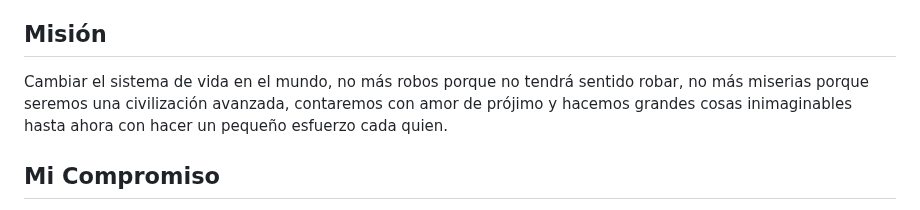
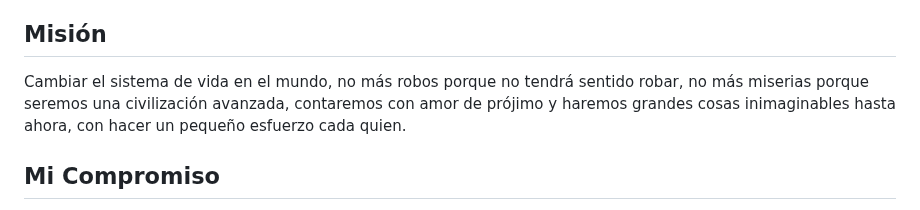
Before and after one commit to Intercongreso3/noml, a Markdown page: README.md, the part around the change. Rendered like a GitHub page.

Commit message:
Update README.md
X

```diff
--- a/README.md
+++ b/README.md
@@ -16,7 +16,7 @@ Se busca impulsar la colaboración, producción y el intercambio de ideas, educa
 
 ## Misión
 
-Cambiar el sistema de vida en el mundo, no más robos porque no tendrá sentido robar, no más miserias porque seremos una civilización avanzada, contaremos con amor de prójimo y hacemos grandes cosas inimaginables hasta ahora con hacer un pequeño esfuerzo cada quien.
+Cambiar el sistema de vida en el mundo, no más robos porque no tendrá sentido robar, no más miserias porque seremos una civilización avanzada, contaremos con amor de prójimo y haremos grandes cosas inimaginables hasta ahora, con hacer un pequeño esfuerzo cada quien.
 
 ## Mi Compromiso
 
```
